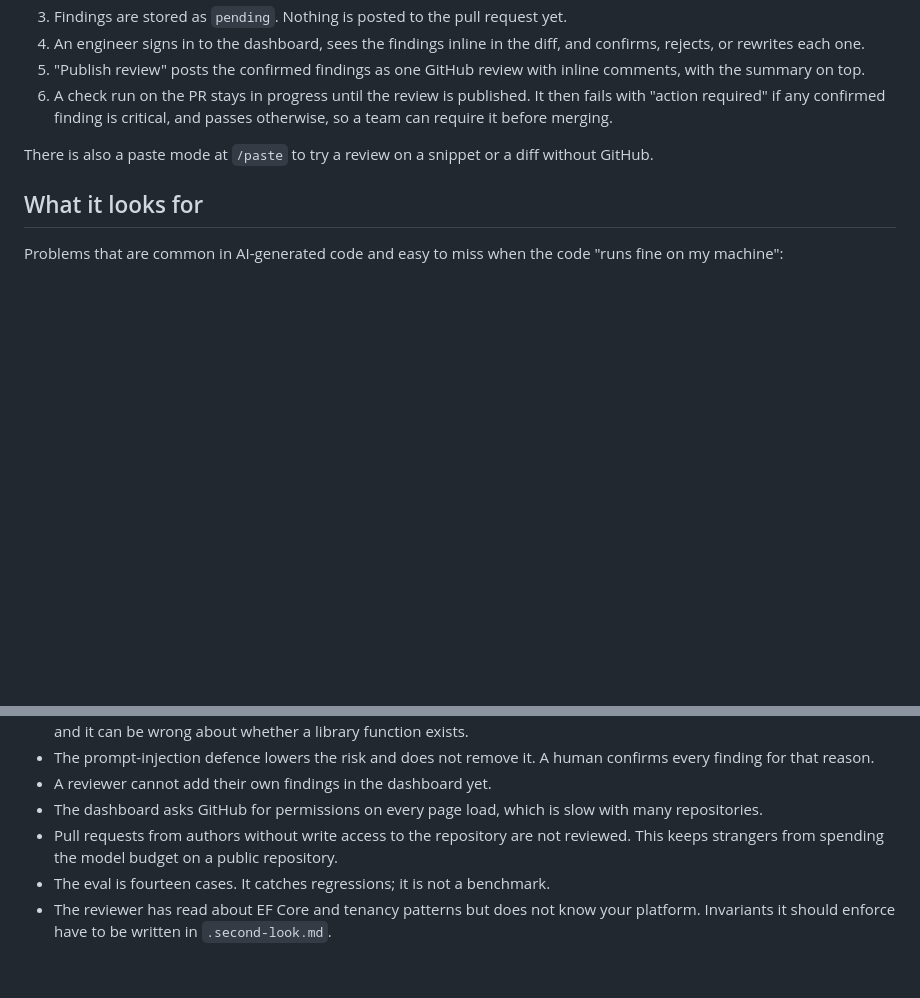
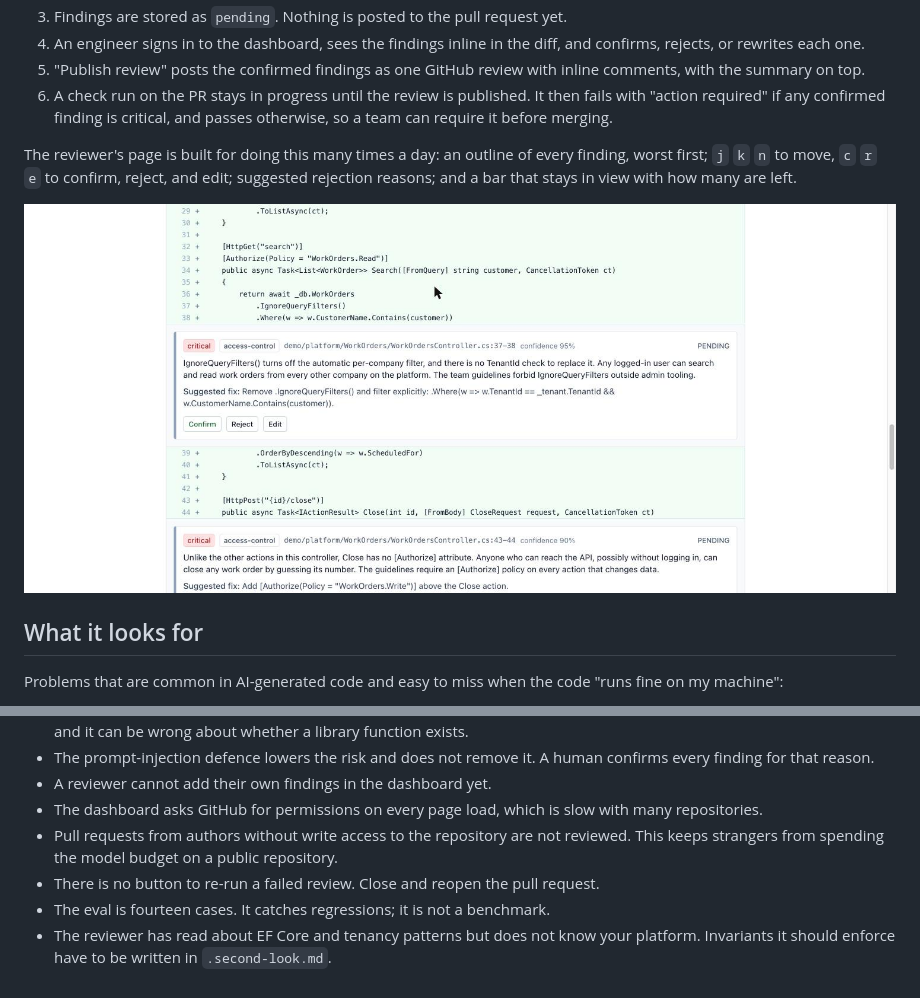
Before and after one commit to Changliu53/second-look, a Markdown page: README.md, 2 parts joined by grey strips. GitHub-like rendering; blank space fills up the shorter version.

```diff
--- a/README.md
+++ b/README.md
@@ -28,7 +31,9 @@ flowchart LR
 5. "Publish review" posts the confirmed findings as one GitHub review with inline comments, with the summary on top.
 6. A check run on the PR stays in progress until the review is published. It then fails with "action required" if any confirmed finding is critical, and passes otherwise, so a team can require it before merging.
 
-There is also a paste mode at `/paste` to try a review on a snippet or a diff without GitHub.
+The reviewer's page is built for doing this many times a day: an outline of every finding, worst first; `j` `k` `n` to move, `c` `r` `e` to confirm, reject, and edit; suggested rejection reasons; and a bar that stays in view with how many are left.
+
+![The reviewer's page on a C# pull request: two access-control findings inline with Confirm, Reject and Edit](docs/dashboard.jpg)
 
 ## What it looks for
 
@@ -135,5 +149,6 @@ Design choices and the alternatives that were rejected are in [DECISIONS.md](DEC
 - A reviewer cannot add their own findings in the dashboard yet.
 - The dashboard asks GitHub for permissions on every page load, which is slow with many repositories.
 - Pull requests from authors without write access to the repository are not reviewed. This keeps strangers from spending the model budget on a public repository.
+- There is no button to re-run a failed review. Close and reopen the pull request.
 - The eval is fourteen cases. It catches regressions; it is not a benchmark.
 - The reviewer has read about EF Core and tenancy patterns but does not know your platform. Invariants it should enforce have to be written in `.second-look.md`.
```
Also changed, not shown: other parts of README.md (+19 -7 lines), LEARNING.md (+19 -0 lines), docs/SETUP.md (+16 -28 lines), docs/home.jpg (added), 7 other files.
